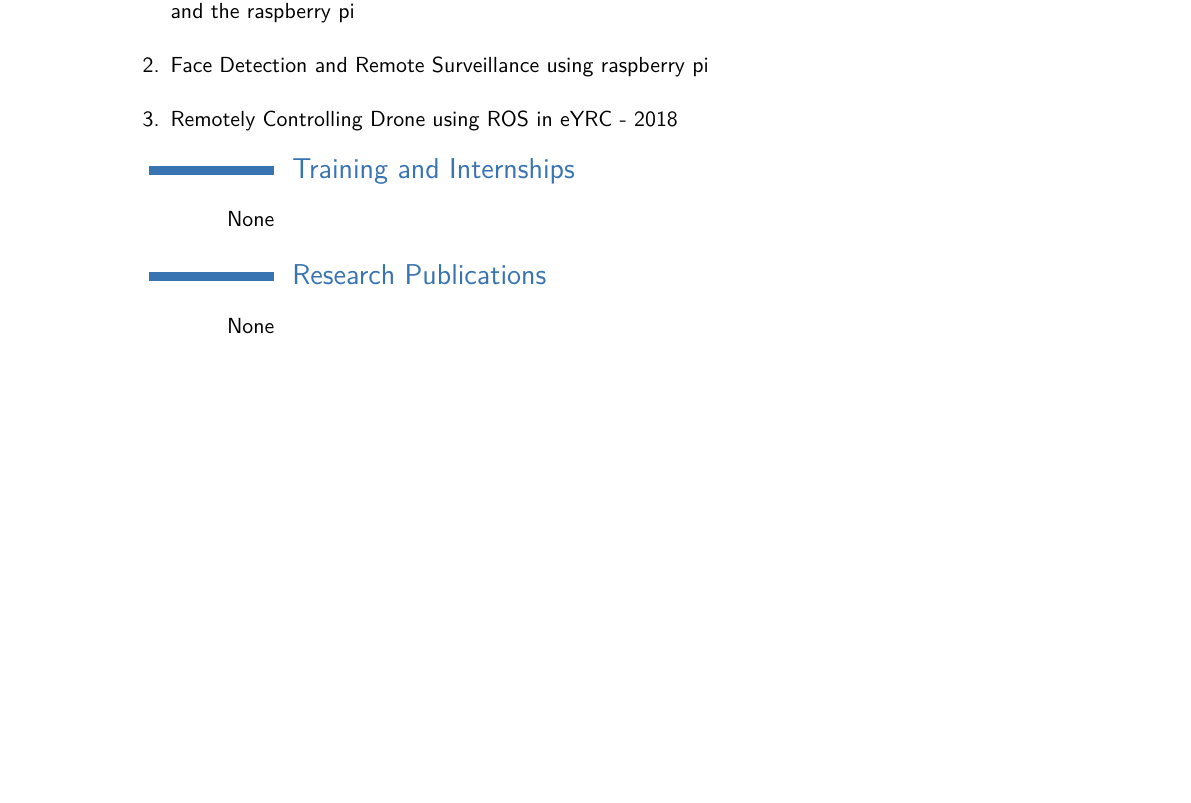
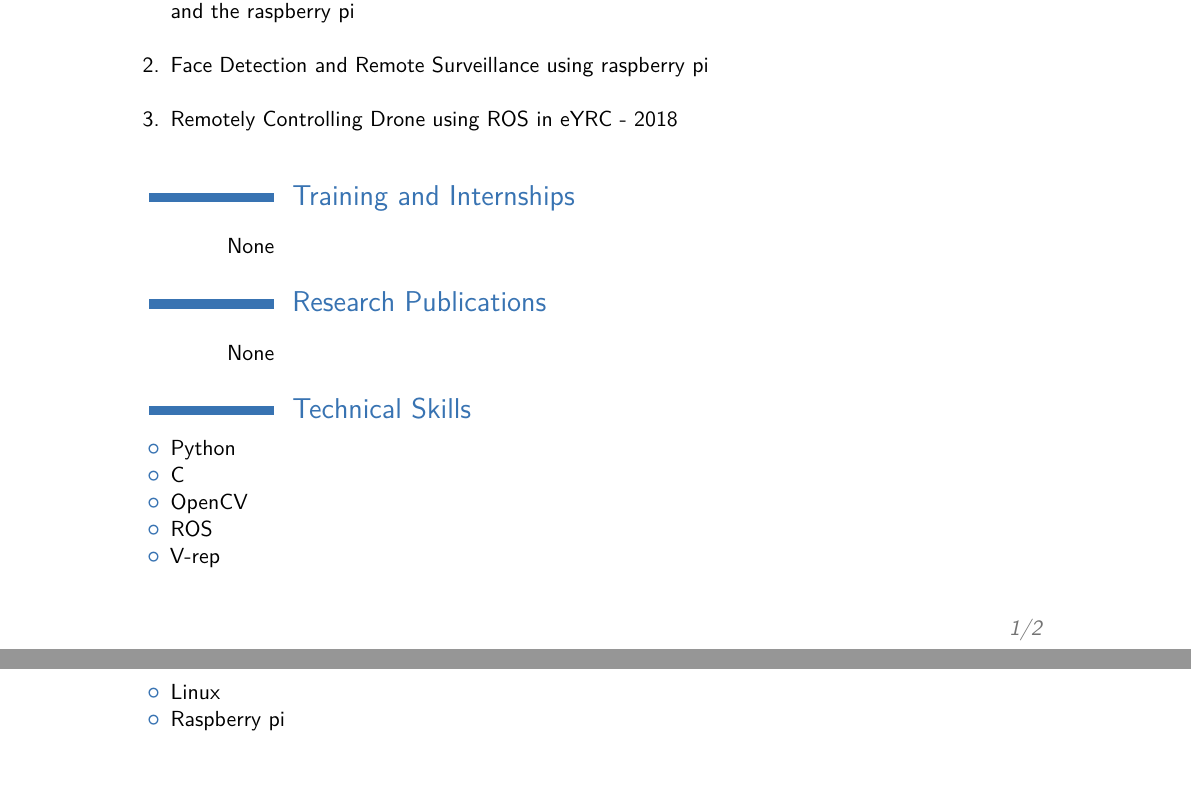
Before and after one commit to souravrai98/Sourav_Resume, a LaTeX CV (document.tex): part of the page before the commit and two parts of pages 1 and 2 of 2 after it, the two joined at a grey line, cut so that both start at the same text, the shorter picture padded with empty space. Compiled offline with pdfLaTeX.

Commit message:
Technical Skills section is added in this commit

```diff
--- a/document.tex
+++ b/document.tex
@@ -69,11 +69,13 @@
 
 \section{Projects}
 \begin{enumerate}
+
 	\item \textit{DRDO DRUSE PROJECT} {Developed code in python for the interaction of robot with the sensors and the raspberry pi}
 	\newline{}
 	\item Face Detection and Remote Surveillance using raspberry pi
 	\newline{}
 	\item Remotely Controlling Drone using ROS in eYRC - 2018
+	\newline{}
 \end{enumerate}
 
 
@@ -84,10 +86,20 @@
 
 \section{Research Publications}
 
-
-
 	\cvitem{None}{}
 
+\section{Technical Skills}
+
+	\begin{itemize}
+		\item Python
+		\item C
+		\item OpenCV
+		\item ROS
+		\item V-rep
+		\item Linux
+		\item Raspberry pi
+
+	\end{itemize}
 
 
 
```
Also changed, not shown: 4 other files.
